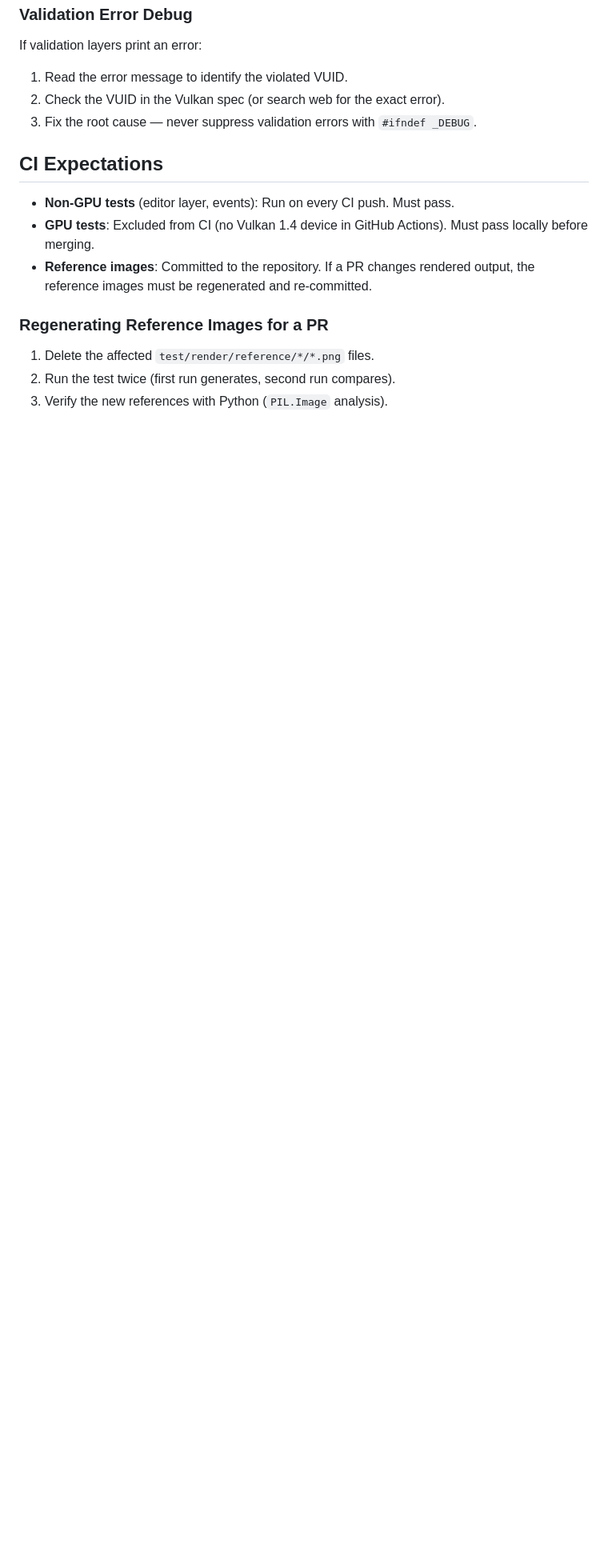
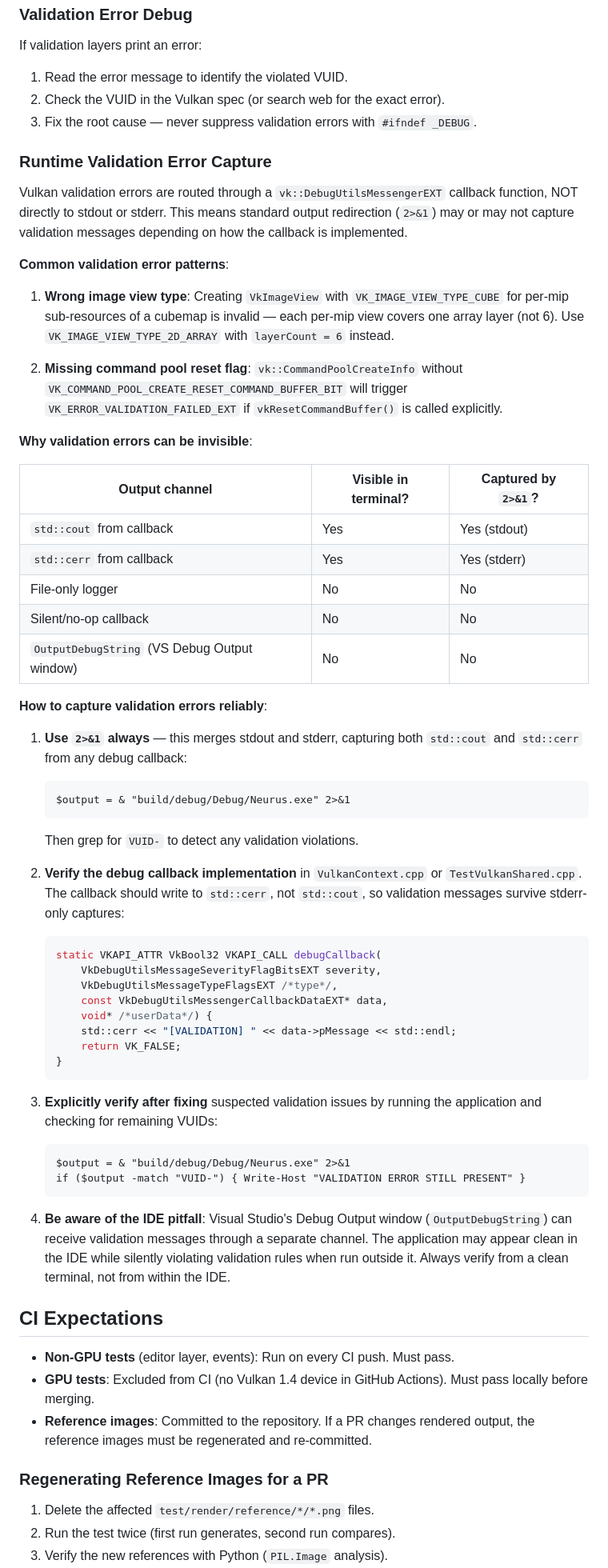
Before and after one commit to XDzzzzzZyq/Neurus, a Markdown page: .github/instructions/test.instructions.md, the part around the change. Shown at 80% size. GitHub-like rendering; blank space fills up the shorter version.

Commit message:
docs: add runtime validation error capture guidelines for Vulkan

````diff
--- a/.github/instructions/test.instructions.md
+++ b/.github/instructions/test.instructions.md
@@ -339,6 +339,71 @@ If validation layers print an error:
 2. Check the VUID in the Vulkan spec (or search web for the exact error).
 3. Fix the root cause — never suppress validation errors with `#ifndef _DEBUG`.
 
+### Runtime Validation Error Capture
+
+Vulkan validation errors are routed through a `vk::DebugUtilsMessengerEXT`
+callback function, NOT directly to stdout or stderr. This means standard
+output redirection (`2>&1`) may or may not capture validation messages
+depending on how the callback is implemented.
+
+**Common validation error patterns**:
+
+1. **Wrong image view type**: Creating `VkImageView` with
+   `VK_IMAGE_VIEW_TYPE_CUBE` for per-mip sub-resources of a cubemap is
+   invalid — each per-mip view covers one array layer (not 6). Use
+   `VK_IMAGE_VIEW_TYPE_2D_ARRAY` with `layerCount = 6` instead.
+
+2. **Missing command pool reset flag**: `vk::CommandPoolCreateInfo` without
+   `VK_COMMAND_POOL_CREATE_RESET_COMMAND_BUFFER_BIT` will trigger
+   `VK_ERROR_VALIDATION_FAILED_EXT` if `vkResetCommandBuffer()` is called
+   explicitly.
+
+**Why validation errors can be invisible**:
+
+| Output channel | Visible in terminal? | Captured by `2>&1`? |
+|---|---|---|
+| `std::cout` from callback | Yes | Yes (stdout) |
+| `std::cerr` from callback | Yes | Yes (stderr) |
+| File-only logger | No | No |
+| Silent/no-op callback | No | No |
+| `OutputDebugString` (VS Debug Output window) | No | No |
+
+**How to capture validation errors reliably**:
+
+1. **Use `2>&1` always** — this merges stdout and stderr, capturing both
+   `std::cout` and `std::cerr` from any debug callback:
+   ```
+   $output = & "build/debug/Debug/Neurus.exe" 2>&1
+   ```
+   Then grep for `VUID-` to detect any validation violations.
+
+2. **Verify the debug callback implementation** in `VulkanContext.cpp` or
+   `TestVulkanShared.cpp`. The callback should write to `std::cerr`, not
+   `std::cout`, so validation messages survive stderr-only captures:
+   ```cpp
+   static VKAPI_ATTR VkBool32 VKAPI_CALL debugCallback(
+       VkDebugUtilsMessageSeverityFlagBitsEXT severity,
+       VkDebugUtilsMessageTypeFlagsEXT /*type*/,
+       const VkDebugUtilsMessengerCallbackDataEXT* data,
+       void* /*userData*/) {
+       std::cerr << "[VALIDATION] " << data->pMessage << std::endl;
+       return VK_FALSE;
+   }
+   ```
+
+3. **Explicitly verify after fixing** suspected validation issues by running
+   the application and checking for remaining VUIDs:
+   ```
+   $output = & "build/debug/Debug/Neurus.exe" 2>&1
+   if ($output -match "VUID-") { Write-Host "VALIDATION ERROR STILL PRESENT" }
+   ```
+
+4. **Be aware of the IDE pitfall**: Visual Studio's Debug Output window
+   (`OutputDebugString`) can receive validation messages through a separate
+   channel. The application may appear clean in the IDE while silently
+   violating validation rules when run outside it. Always verify from a
+   clean terminal, not from within the IDE.
+
 ## CI Expectations
 
 - **Non-GPU tests** (editor layer, events): Run on every CI push. Must pass.
````
